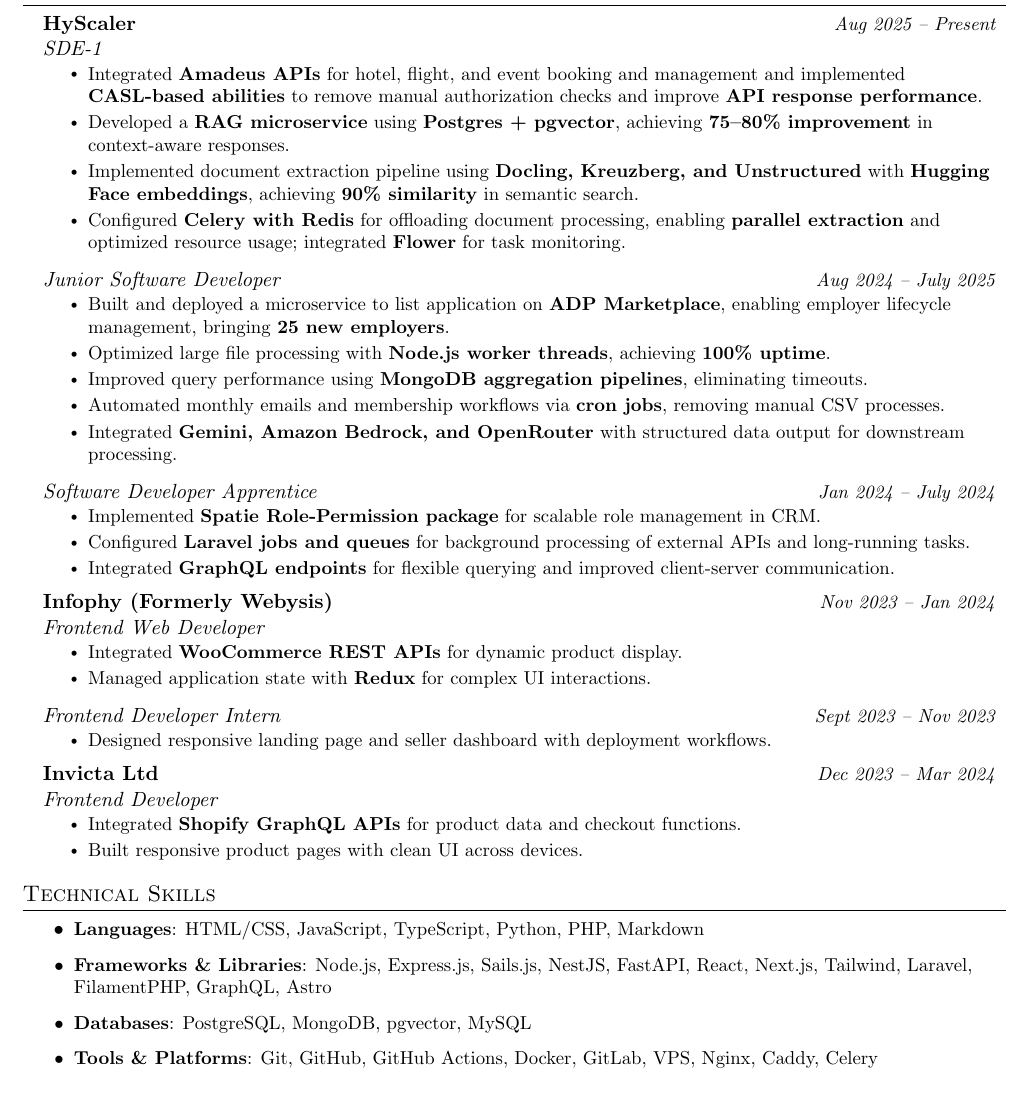
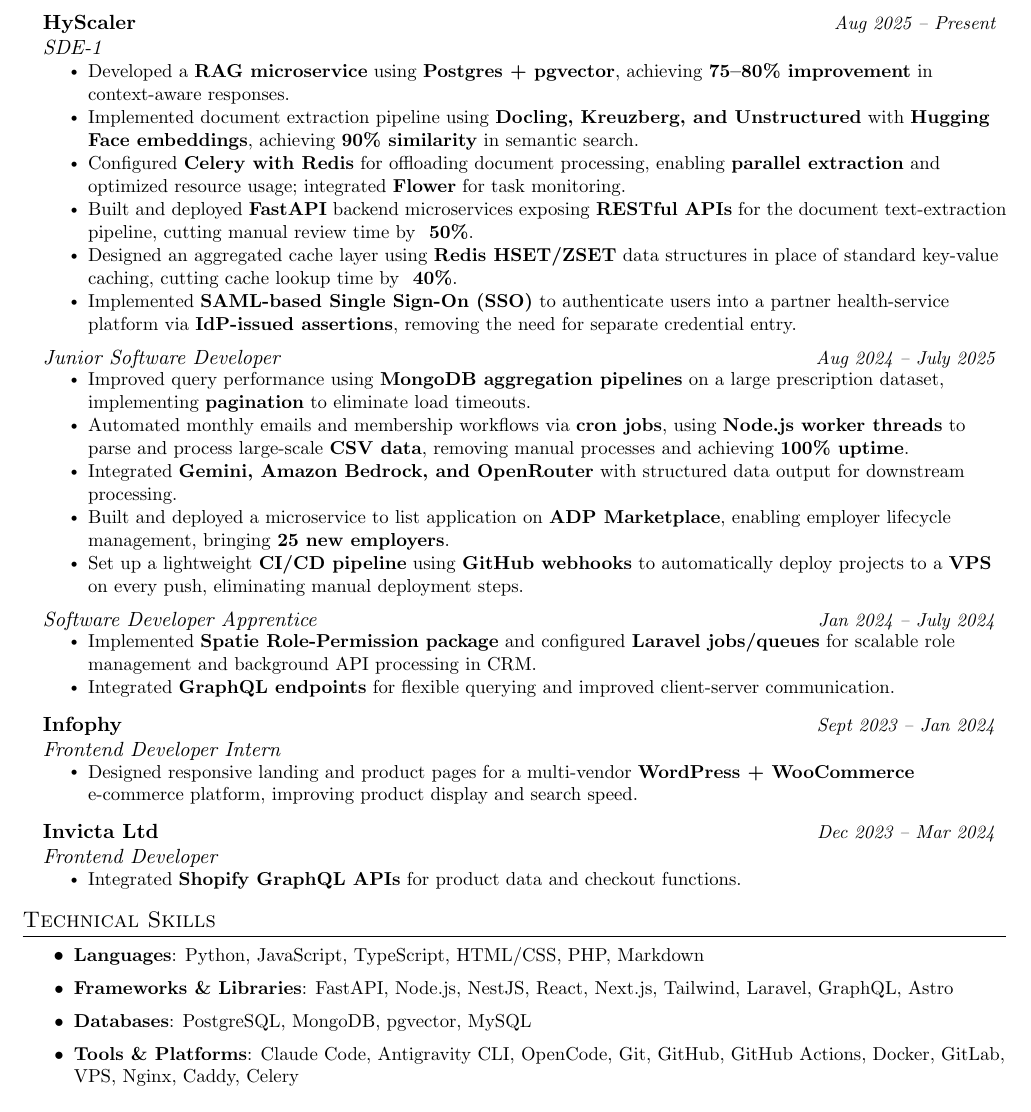
Before and after one commit to dushmanta05/resume, a LaTeX CV (resume.tex): part of the page, cut so that both start at the same text. Compiled offline with pdfLaTeX.

Commit message:
feat: resume update 04.09.26

```diff
--- a/resume.tex
+++ b/resume.tex
@@ -54,7 +54,7 @@
 
 % Company, Position, Location, Date
 \newcommand{\resumeSubheading}[4]{
-  \vspace{-2pt}\item
+  \vspace{2pt}\item
     \begin{tabular*}{0.97\textwidth}[t]{l@{\extracolsep{\fill}}r}
       \textbf{#1} & {\small \textit{#4}} \\   % Company name (bold), Date (italic)
       {\small \textit{\normalsize #3}} & {\small #2} \\   % Position (italic and slightly larger)
@@ -105,48 +105,41 @@
 \resumeSubheading
     {HyScaler}{}{SDE-1}{Aug 2025 -- Present}
     \resumeItemListStart
-        \resumeItem{Integrated \textbf{Amadeus APIs} for hotel, flight, and event booking and management and implemented \textbf{CASL-based abilities} to remove manual authorization checks and improve \textbf{API response performance}.}
         \resumeItem{Developed a \textbf{RAG microservice} using \textbf{Postgres + pgvector}, achieving \textbf{75–80\% improvement} in context-aware responses.}
         \resumeItem{Implemented document extraction pipeline using \textbf{Docling, Kreuzberg, and Unstructured} with \textbf{Hugging Face embeddings}, achieving \textbf{90\% similarity} in semantic search.}
         \resumeItem{Configured \textbf{Celery with Redis} for offloading document processing, enabling \textbf{parallel extraction} and optimized resource usage; integrated \textbf{Flower} for task monitoring.}
+        \resumeItem{Built and deployed \textbf{FastAPI} backend microservices exposing \textbf{RESTful APIs} for the document text-extraction pipeline, cutting manual review time by \textbf{~50\%}.}
+        \resumeItem{Designed an aggregated cache layer using \textbf{Redis HSET/ZSET} data structures in place of standard key-value caching, cutting cache lookup time by \textbf{~40\%}.}
+        \resumeItem{Implemented \textbf{SAML-based Single Sign-On (SSO)} to authenticate users into a partner health-service platform via \textbf{IdP-issued assertions}, removing the need for separate credential entry.}
     \resumeItemListEnd
 
 \resumeSubSubheading
     {Junior Software Developer}{Aug 2024 -- July 2025}
     \resumeItemListStart
+        \resumeItem{Improved query performance using \textbf{MongoDB aggregation pipelines} on a large prescription dataset, implementing \textbf{pagination} to eliminate load timeouts.}
+        \resumeItem{Automated monthly emails and membership workflows via \textbf{cron jobs}, using \textbf{Node.js worker threads} to parse and process large-scale \textbf{CSV data}, removing manual processes and achieving \textbf{100\% uptime}.}
+        \resumeItem{Integrated \textbf{Gemini, Amazon Bedrock, and OpenRouter} with structured data output for downstream processing.}
         \resumeItem{Built and deployed a microservice to list application on \textbf{ADP Marketplace}, enabling employer lifecycle management, bringing \textbf{25 new employers}.}
-        \resumeItem{Optimized large file processing with \textbf{Node.js worker threads}, achieving \textbf{100\% uptime}.}
-        \resumeItem{Improved query performance using \textbf{MongoDB aggregation pipelines}, eliminating timeouts.}
-        \resumeItem{Automated monthly emails and membership workflows via \textbf{cron jobs}, removing manual CSV processes.}
-        \resumeItem{Integrated \textbf{Gemini, Amazon Bedrock, and OpenRouter} with structured data output for downstream processing.}
+        \resumeItem{Set up a lightweight \textbf{CI/CD pipeline} using \textbf{GitHub webhooks} to automatically deploy projects to a \textbf{VPS} on every push, eliminating manual deployment steps.}
     \resumeItemListEnd
 
 \resumeSubSubheading
     {Software Developer Apprentice}{Jan 2024 -- July 2024}
     \resumeItemListStart
-        \resumeItem{Implemented \textbf{Spatie Role-Permission package} for scalable role management in CRM.}
-        \resumeItem{Configured \textbf{Laravel jobs and queues} for background processing of external APIs and long-running tasks.}
+        \resumeItem{Implemented \textbf{Spatie Role-Permission package} and configured \textbf{Laravel jobs/queues} for scalable role management and background API processing in CRM.}
         \resumeItem{Integrated \textbf{GraphQL endpoints} for flexible querying and improved client-server communication.}
     \resumeItemListEnd
 
 \resumeSubheading
-    {Infophy (Formerly Webysis)}{}{Frontend Web Developer}{Nov 2023 -- Jan 2024}
+    {Infophy}{}{Frontend Developer Intern}{Sept 2023 -- Jan 2024}
     \resumeItemListStart
-        \resumeItem{Integrated \textbf{WooCommerce REST APIs} for dynamic product display.}
-        \resumeItem{Managed application state with \textbf{Redux} for complex UI interactions.}
-    \resumeItemListEnd
-
-\resumeSubSubheading
-    {Frontend Developer Intern}{Sept 2023 -- Nov 2023}
-    \resumeItemListStart
-        \resumeItem{Designed responsive landing page and seller dashboard with deployment workflows.}
+        \resumeItem{Designed responsive landing and product pages for a multi-vendor \textbf{WordPress + WooCommerce} e-commerce platform, improving product display and search speed.}
     \resumeItemListEnd
 
 \resumeSubheading
     {Invicta Ltd}{}{Frontend Developer}{Dec 2023 -- Mar 2024}
     \resumeItemListStart
         \resumeItem{Integrated \textbf{Shopify GraphQL APIs} for product data and checkout functions.}
-        \resumeItem{Built responsive product pages with clean UI across devices.}
     \resumeItemListEnd
 
 \resumeSubHeadingListEnd
@@ -154,10 +147,10 @@
 %-----------TECHNICAL SKILLS-----------
 \section{Technical Skills}
 \resumeItemListStart
-    \resumeItem{\textbf{Languages}{: HTML/CSS, JavaScript, TypeScript, Python, PHP, Markdown}}
-    \resumeItem{\textbf{Frameworks \& Libraries}{: Node.js, Express.js, Sails.js, NestJS, FastAPI, React, Next.js, Tailwind, Laravel, FilamentPHP, GraphQL, Astro}}
+    \resumeItem{\textbf{Languages}{: Python, JavaScript, TypeScript, HTML/CSS, PHP, Markdown}}
+    \resumeItem{\textbf{Frameworks \& Libraries}{: FastAPI, Node.js, NestJS, React, Next.js, Tailwind, Laravel, GraphQL, Astro}}
     \resumeItem{\textbf{Databases}{: PostgreSQL, MongoDB, pgvector, MySQL}}
-    \resumeItem{\textbf{Tools \& Platforms}{: Git, GitHub, GitHub Actions, Docker, GitLab, VPS, Nginx, Caddy, Celery}}
+    \resumeItem{\textbf{Tools \& Platforms}{: Claude Code, Antigravity CLI, OpenCode, Git, GitHub, GitHub Actions, Docker, GitLab, VPS, Nginx, Caddy, Celery}}
 \resumeItemListEnd
 
 %-----------OTHER ACTIVITIES-----------
```
Also changed, not shown: py/resume.py.tex (+3 -3 lines).
